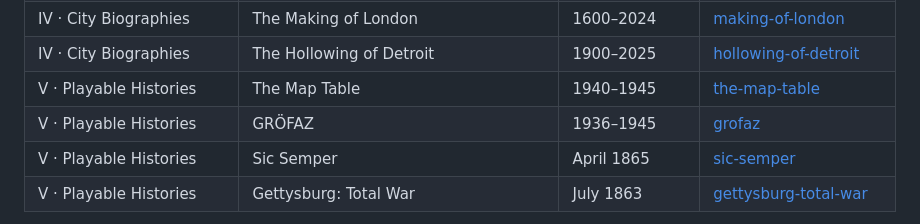
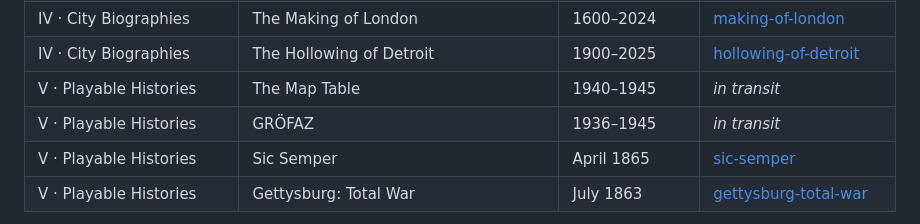
Before and after one commit to ashbybrewer/war-room-atlas, a Markdown page: README.md, the part around the change. Rendered like a GitHub page.

Commit message:
Mark in-transit instruments instead of dead repo links
Updated project status for 'The Map Table' and 'GRÖFAZ' to indicate they are in transit.

```diff
--- a/README.md
+++ b/README.md
@@ -24,8 +24,8 @@ Empires rising, crowns waning, cities filling and emptying, armies breaking, peo
 | III · The American Ground | The Tennessee–Kentucky Frontier | 1769–1860 | [frontier-atlas](https://github.com/ashbybrewer/frontier-atlas) |
 | IV · City Biographies | The Making of London | 1600–2024 | [making-of-london](https://github.com/ashbybrewer/making-of-london) |
 | IV · City Biographies | The Hollowing of Detroit | 1900–2025 | [hollowing-of-detroit](https://github.com/ashbybrewer/hollowing-of-detroit) |
-| V · Playable Histories | The Map Table | 1940–1945 | [the-map-table](https://github.com/ashbybrewer/the-map-table) |
-| V · Playable Histories | GRÖFAZ | 1936–1945 | [grofaz](https://github.com/ashbybrewer/grofaz) |
+| V · Playable Histories | The Map Table | 1940–1945 | *in transit* |
+| V · Playable Histories | GRÖFAZ | 1936–1945 | *in transit* |
 | V · Playable Histories | Sic Semper | April 1865 | [sic-semper](https://github.com/ashbybrewer/sic-semper) |
 | V · Playable Histories | Gettysburg: Total War | July 1863 | [gettysburg-total-war](https://github.com/ashbybrewer/gettysburg-total-war) |
 
```
